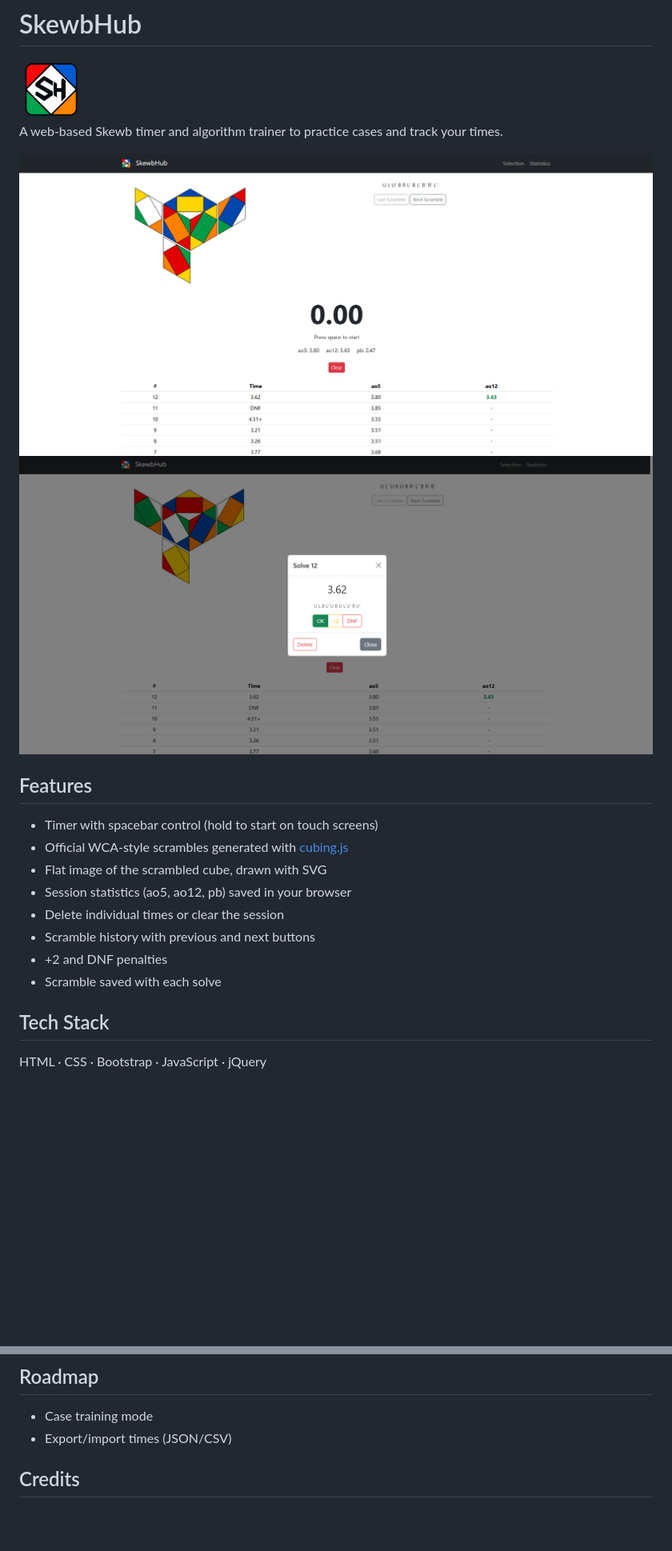
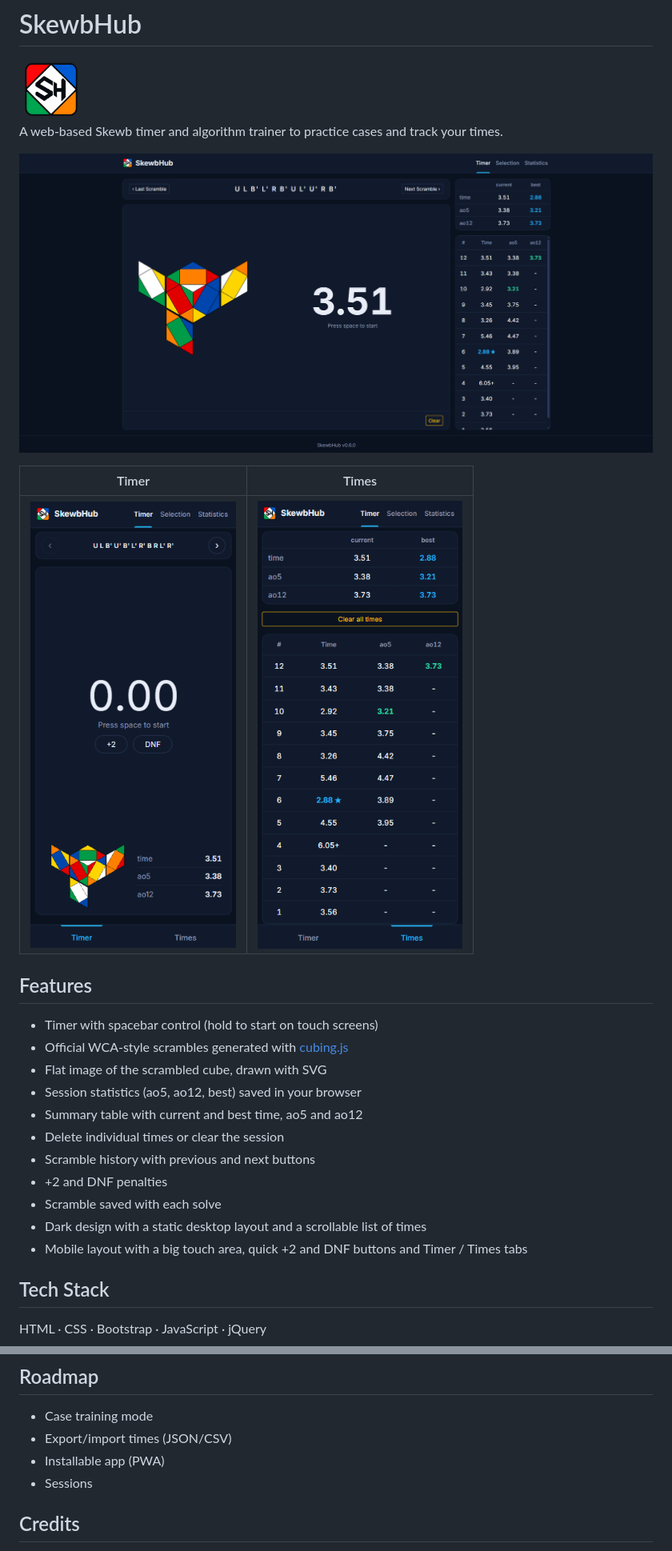
Before and after one commit to fersaezl/SkewbHub, a Markdown page: README.md, 2 parts joined by grey strips. Shown at 80% size. Rendered like a GitHub page; pictures changed too: docs/screenshot-dialog.png (deleted), docs/screenshot-mobile-timer.png (added), docs/screenshot-mobile-times.png (added); blank space fills up the shorter version.

Commit message:
Update README with new features and screenshots

```diff
--- a/README.md
+++ b/README.md
@@ -3,18 +3,24 @@
 
 A web-based Skewb timer and algorithm trainer to practice cases and track your times.
 
-![SkewbHub timer](docs/screenshot.png)
-![Solve dialog with +2, DNF and saved scramble](docs/screenshot-dialog.png)
+![SkewbHub timer on desktop](docs/screenshot.png)
+
+| Timer | Times |
+|:-:|:-:|
+| ![Timer on mobile](docs/screenshot-mobile-timer.png) | ![Times on mobile](docs/screenshot-mobile-times.png) |
 
 ## Features
 - Timer with spacebar control (hold to start on touch screens)
 - Official WCA-style scrambles generated with [cubing.js](https://js.cubing.net/cubing/)
 - Flat image of the scrambled cube, drawn with SVG
-- Session statistics (ao5, ao12, pb) saved in your browser
+- Session statistics (ao5, ao12, best) saved in your browser
+- Summary table with current and best time, ao5 and ao12
 - Delete individual times or clear the session
 - Scramble history with previous and next buttons
 - +2 and DNF penalties
 - Scramble saved with each solve
+- Dark design with a static desktop layout and a scrollable list of times
+- Mobile layout with a big touch area, quick +2 and DNF buttons and Timer / Times tabs
 
 ## Tech Stack
 HTML · CSS · Bootstrap · JavaScript · jQuery
@@ -25,6 +31,8 @@ HTML · CSS · Bootstrap · JavaScript · jQuery
 ## Roadmap
 - Case training mode
 - Export/import times (JSON/CSV)
+- Installable app (PWA)
+- Sessions
 
 ## Credits
 - Scrambles by [cubing.js](https://js.cubing.net/cubing/)
```
